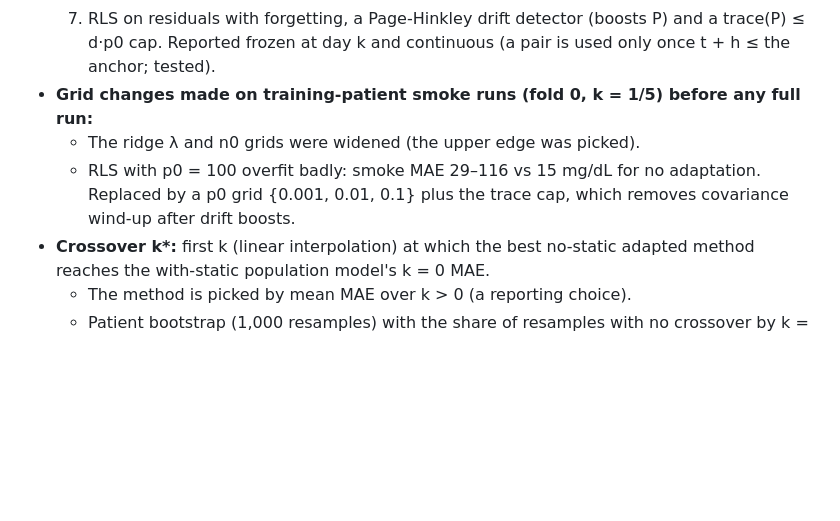
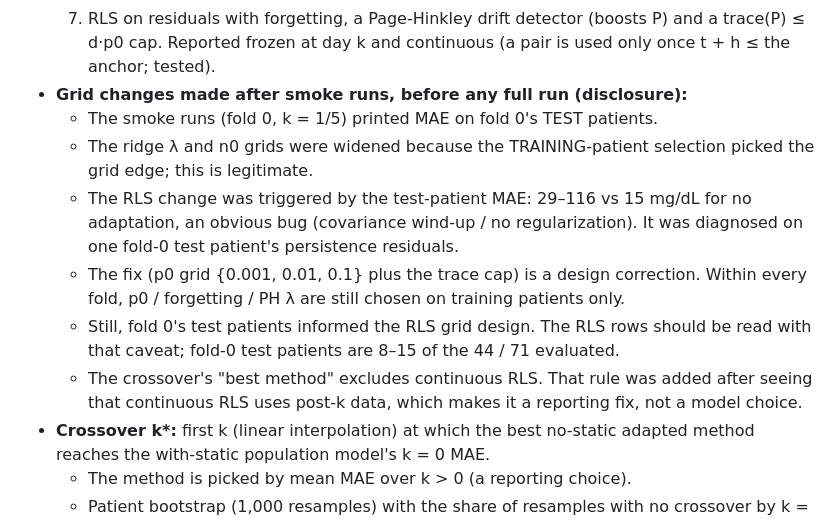
Before and after one commit to cleopatrakilledceaser/SynapseSquad_IITGuwahati, a Markdown page: docs/DECISIONS.md, the part around the change. Rendered like a GitHub page; blank space fills up the shorter version.

Commit message:
D-043: disclose that smoke runs showed fold-0 test-patient MAE (RLS grid fix)

```diff
--- a/docs/DECISIONS.md
+++ b/docs/DECISIONS.md
@@ -846,11 +846,19 @@ No test window or evaluated patient was used to choose the revision. Ranges are
   7. RLS on residuals with forgetting, a Page-Hinkley drift detector (boosts P) and a
      trace(P) ≤ d·p0 cap. Reported frozen at day k and continuous (a pair is used only once
      t + h ≤ the anchor; tested).
-- **Grid changes made on training-patient smoke runs (fold 0, k = 1/5) before any full run:**
-  - The ridge λ and n0 grids were widened (the upper edge was picked).
-  - RLS with p0 = 100 overfit badly: smoke MAE 29–116 vs 15 mg/dL for no adaptation. Replaced by
-    a p0 grid {0.001, 0.01, 0.1} plus the trace cap, which removes covariance wind-up after drift
-    boosts.
+- **Grid changes made after smoke runs, before any full run (disclosure):**
+  - The smoke runs (fold 0, k = 1/5) printed MAE on fold 0's TEST patients.
+  - The ridge λ and n0 grids were widened because the TRAINING-patient selection picked the grid
+    edge; this is legitimate.
+  - The RLS change was triggered by the test-patient MAE: 29–116 vs 15 mg/dL for no adaptation,
+    an obvious bug (covariance wind-up / no regularization). It was diagnosed on one fold-0 test
+    patient's persistence residuals.
+  - The fix (p0 grid {0.001, 0.01, 0.1} plus the trace cap) is a design correction. Within every
+    fold, p0 / forgetting / PH λ are still chosen on training patients only.
+  - Still, fold 0's test patients informed the RLS grid design. The RLS rows should be read with
+    that caveat; fold-0 test patients are 8–15 of the 44 / 71 evaluated.
+  - The crossover's "best method" excludes continuous RLS. That rule was added after seeing that
+    continuous RLS uses post-k data, which makes it a reporting fix, not a model choice.
 - **Crossover k\*:** first k (linear interpolation) at which the best no-static adapted method
   reaches the with-static population model's k = 0 MAE.
   - The method is picked by mean MAE over k > 0 (a reporting choice).
```
